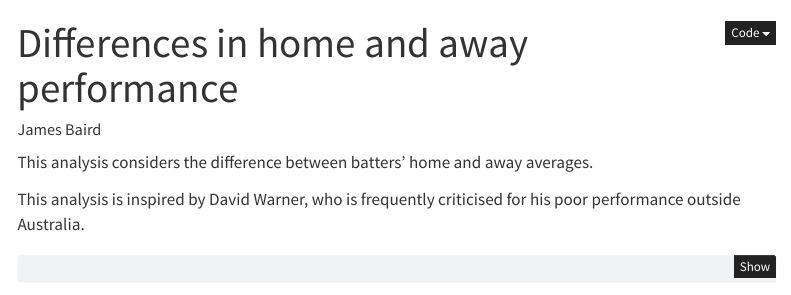
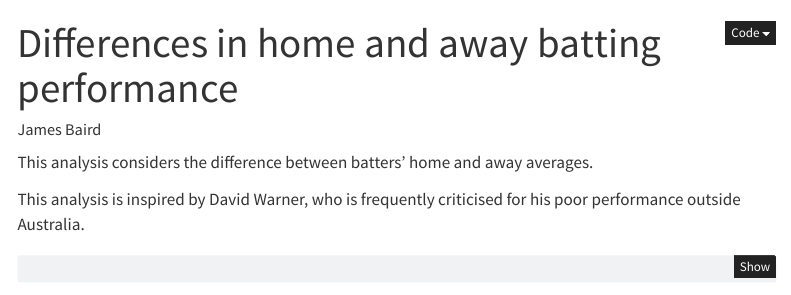
Before and after one commit to bairdj/middle-stump-metrics, a Quarto document (analyses/home-away-batting.qmd): the page in a window 1100 px wide, from its top. Rendered offline with R 4.5, knitr and Pandoc in place of Quarto, with nearby package versions; some code elsewhere in the file could not run offline; menus at the side of the page are left out.

Commit message:
Relabel to batting

```diff
--- a/analyses/home-away-difference.qmd
+++ b/analyses/home-away-batting.qmd
@@ -1,5 +1,5 @@
 ---
-title: Differences in home and away performance
+title: Differences in home and away batting performance
 author: James Baird
 ---
 
```
